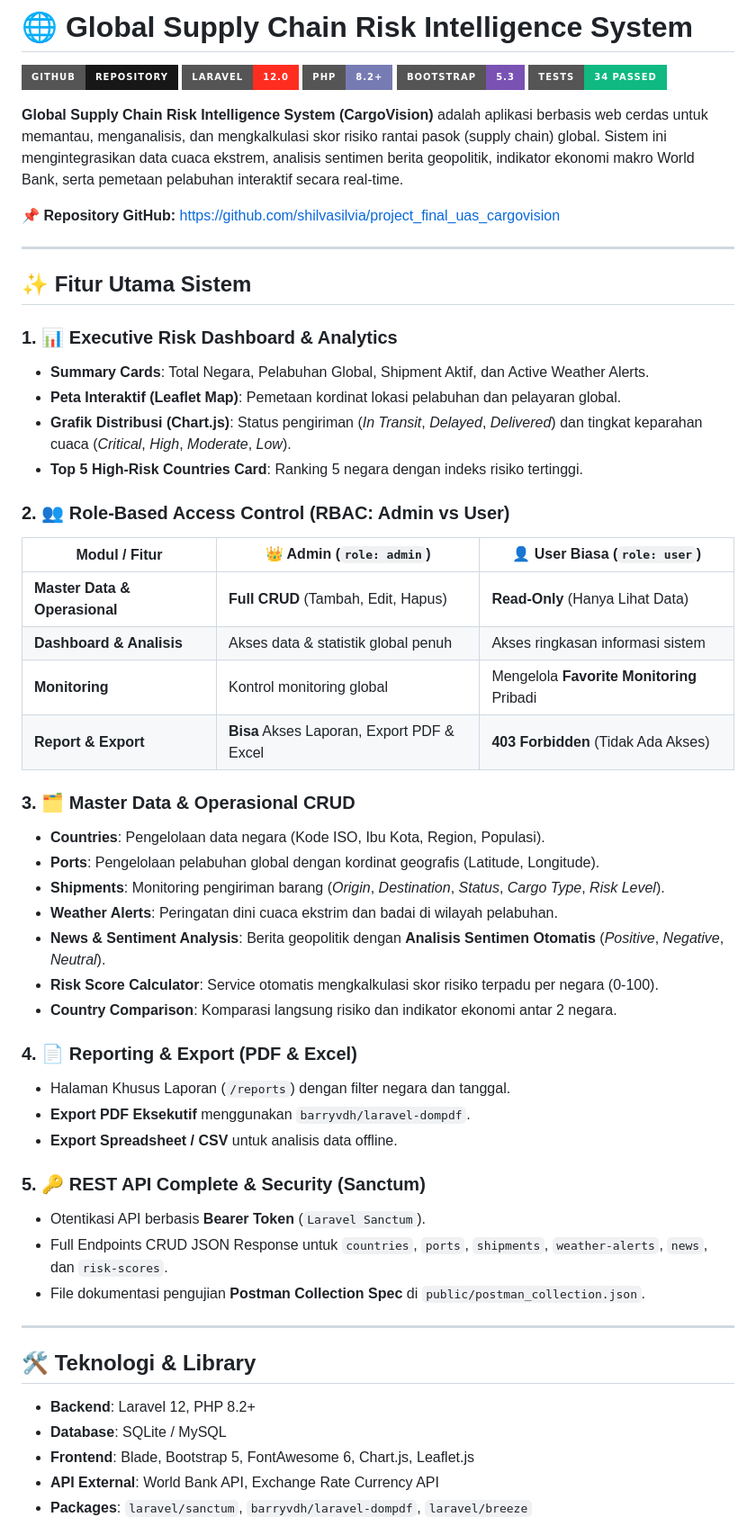
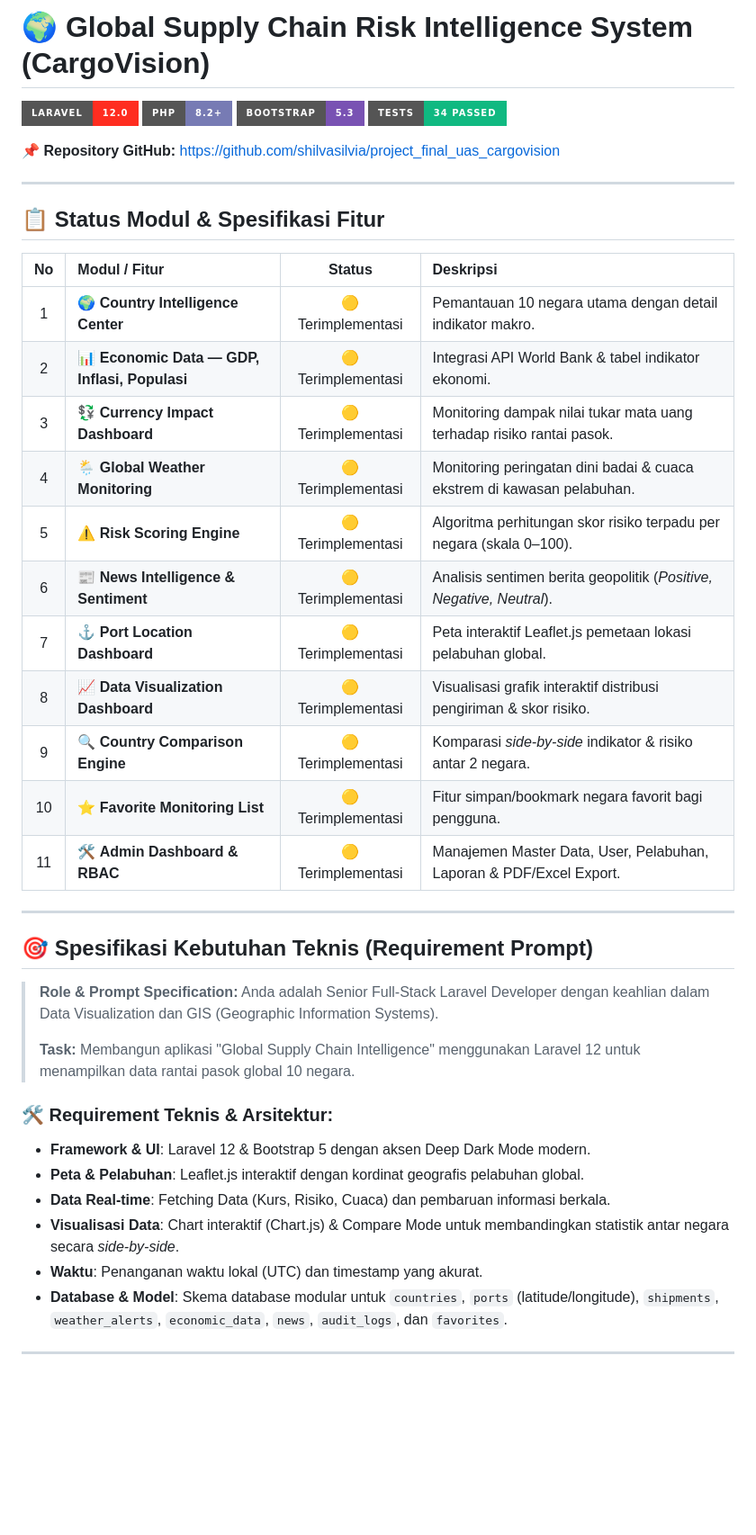
Before and after one commit to shilvasilvia/project_final_uas_cargovision, a Markdown page: README.md, the part around one of its changes. Shown at 90% size. Drawn GitHub-style; badges without logos; blank space fills up the shorter version.

Commit message:
docs: update README with prompt requirements spec and feature status checklist

```diff
--- a/README.md
+++ b/README.md
@@ -1,58 +1,46 @@
-# 🌐 Global Supply Chain Risk Intelligence System
+# 🌍 Global Supply Chain Risk Intelligence System (CargoVision)
 
-[![GitHub Repository](https://img.shields.io/badge/GitHub-Repository-181717?style=for-the-badge&logo=github&logoColor=white)](https://github.com/shilvasilvia/project_final_uas_cargovision)
 [![Laravel](https://img.shields.io/badge/Laravel-12.0-FF2D20?style=for-the-badge&logo=laravel&logoColor=white)](https://laravel.com)
 [![PHP](https://img.shields.io/badge/PHP-8.2%2B-777BB4?style=for-the-badge&logo=php&logoColor=white)](https://php.net)
 [![Bootstrap](https://img.shields.io/badge/Bootstrap-5.3-7952B3?style=for-the-badge&logo=bootstrap&logoColor=white)](https://getbootstrap.com)
 [![Testing](https://img.shields.io/badge/Tests-34%20PASSED-10B981?style=for-the-badge&logo=phpunit&logoColor=white)](https://phpunit.de)
 
-**Global Supply Chain Risk Intelligence System (CargoVision)** adalah aplikasi berbasis web cerdas untuk memantau, menganalisis, dan mengkalkulasi skor risiko rantai pasok (supply chain) global. Sistem ini mengintegrasikan data cuaca ekstrem, analisis sentimen berita geopolitik, indikator ekonomi makro World Bank, serta pemetaan pelabuhan interaktif secara real-time.
-
 📌 **Repository GitHub:** [https://github.com/shilvasilvia/project_final_uas_cargovision](https://github.com/shilvasilvia/project_final_uas_cargovision)
 
 ---
 
-## ✨ Fitur Utama Sistem
+## 📋 Status Modul & Spesifikasi Fitur
 
-### 1. 📊 Executive Risk Dashboard & Analytics
-- **Summary Cards**: Total Negara, Pelabuhan Global, Shipment Aktif, dan Active Weather Alerts.
-- **Peta Interaktif (Leaflet Map)**: Pemetaan kordinat lokasi pelabuhan dan pelayaran global.
-- **Grafik Distribusi (Chart.js)**: Status pengiriman (*In Transit*, *Delayed*, *Delivered*) dan tingkat keparahan cuaca (*Critical*, *High*, *Moderate*, *Low*).
-- **Top 5 High-Risk Countries Card**: Ranking 5 negara dengan indeks risiko tertinggi.
-
-### 2. 👥 Role-Based Access Control (RBAC: Admin vs User)
-| Modul / Fitur | 👑 Admin (`role: admin`) | 👤 User Biasa (`role: user`) |
-| --- | --- | --- |
-| **Master Data & Operasional** | **Full CRUD** (Tambah, Edit, Hapus) | **Read-Only** (Hanya Lihat Data) |
-| **Dashboard & Analisis** | Akses data & statistik global penuh | Akses ringkasan informasi sistem |
-| **Monitoring** | Kontrol monitoring global | Mengelola **Favorite Monitoring** Pribadi |
-| **Report & Export** | **Bisa** Akses Laporan, Export PDF & Excel | **403 Forbidden** (Tidak Ada Akses) |
-
-### 3. 🗂️ Master Data & Operasional CRUD
-- **Countries**: Pengelolaan data negara (Kode ISO, Ibu Kota, Region, Populasi).
-- **Ports**: Pengelolaan pelabuhan global dengan kordinat geografis (Latitude, Longitude).
-- **Shipments**: Monitoring pengiriman barang (*Origin*, *Destination*, *Status*, *Cargo Type*, *Risk Level*).
-- **Weather Alerts**: Peringatan dini cuaca ekstrim dan badai di wilayah pelabuhan.
-- **News & Sentiment Analysis**: Berita geopolitik dengan **Analisis Sentimen Otomatis** (*Positive*, *Negative*, *Neutral*).
-- **Risk Score Calculator**: Service otomatis mengkalkulasi skor risiko terpadu per negara (0-100).
-- **Country Comparison**: Komparasi langsung risiko dan indikator ekonomi antar 2 negara.
-
-### 4. 📄 Reporting & Export (PDF & Excel)
-- Halaman Khusus Laporan (`/reports`) dengan filter negara dan tanggal.
-- **Export PDF Eksekutif** menggunakan `barryvdh/laravel-dompdf`.
-- **Export Spreadsheet / CSV** untuk analisis data offline.
-
-### 5. 🔑 REST API Complete & Security (Sanctum)
-- Otentikasi API berbasis **Bearer Token** (`Laravel Sanctum`).
-- Full Endpoints CRUD JSON Response untuk `countries`, `ports`, `shipments`, `weather-alerts`, `news`, dan `risk-scores`.
-- File dokumentasi pengujian **Postman Collection Spec** di `public/postman_collection.json`.
+| No | Modul / Fitur | Status | Deskripsi |
+|:---:|:---|:---:|:---|
+| 1 | 🌍 **Country Intelligence Center** | 🟡 Terimplementasi | Pemantauan 10 negara utama dengan detail indikator makro. |
+| 2 | 📊 **Economic Data — GDP, Inflasi, Populasi** | 🟡 Terimplementasi | Integrasi API World Bank & tabel indikator ekonomi. |
+| 3 | 💱 **Currency Impact Dashboard** | 🟡 Terimplementasi | Monitoring dampak nilai tukar mata uang terhadap risiko rantai pasok. |
+| 4 | 🌦️ **Global Weather Monitoring** | 🟡 Terimplementasi | Monitoring peringatan dini badai & cuaca ekstrem di kawasan pelabuhan. |
+| 5 | ⚠️ **Risk Scoring Engine** | 🟡 Terimplementasi | Algoritma perhitungan skor risiko terpadu per negara (skala 0–100). |
+| 6 | 📰 **News Intelligence & Sentiment** | 🟡 Terimplementasi | Analisis sentimen berita geopolitik (*Positive, Negative, Neutral*). |
+| 7 | ⚓ **Port Location Dashboard** | 🟡 Terimplementasi | Peta interaktif Leaflet.js pemetaan lokasi pelabuhan global. |
+| 8 | 📈 **Data Visualization Dashboard** | 🟡 Terimplementasi | Visualisasi grafik interaktif distribusi pengiriman & skor risiko. |
+| 9 | 🔍 **Country Comparison Engine** | 🟡 Terimplementasi | Komparasi *side-by-side* indikator & risiko antar 2 negara. |
+| 10 | ⭐ **Favorite Monitoring List** | 🟡 Terimplementasi | Fitur simpan/bookmark negara favorit bagi pengguna. |
+| 11 | 🛠️ **Admin Dashboard & RBAC** | 🟡 Terimplementasi | Manajemen Master Data, User, Pelabuhan, Laporan & PDF/Excel Export. |
 
 ---
 
-## 🛠️ Teknologi & Library
+## 🎯 Spesifikasi Kebutuhan Teknis (Requirement Prompt)
 
-- **Backend**: Laravel 12, PHP 8.2+
-- **Database**: SQLite / MySQL
-- **Frontend**: Blade, Bootstrap 5, FontAwesome 6, Chart.js, Leaflet.js
-- **API External**: World Bank API, Exchange Rate Currency API
-- **Packages**: `laravel/sanctum`, `barryvdh/laravel-dompdf`, `laravel/breeze`
+> **Role & Prompt Specification:**
+> Anda adalah Senior Full-Stack Laravel Developer dengan keahlian dalam Data Visualization dan GIS (Geographic Information Systems).
+>
+> **Task:** Membangun aplikasi "Global Supply Chain Intelligence" menggunakan Laravel 12 untuk menampilkan data rantai pasok global 10 negara.
+
+### 🛠️ Requirement Teknis & Arsitektur:
+- **Framework & UI**: Laravel 12 & Bootstrap 5 dengan aksen Deep Dark Mode modern.
+- **Peta & Pelabuhan**: Leaflet.js interaktif dengan kordinat geografis pelabuhan global.
+- **Data Real-time**: Fetching Data (Kurs, Risiko, Cuaca) dan pembaruan informasi berkala.
+- **Visualisasi Data**: Chart interaktif (Chart.js) & Compare Mode untuk membandingkan statistik antar negara secara *side-by-side*.
+- **Waktu**: Penanganan waktu lokal (UTC) dan timestamp yang akurat.
+- **Database & Model**: Skema database modular untuk `countries`, `ports` (latitude/longitude), `shipments`, `weather_alerts`, `economic_data`, `news`, `audit_logs`, dan `favorites`.
+
+---
+
```
Also changed, not shown: other parts of README.md (+16 -58 lines).
